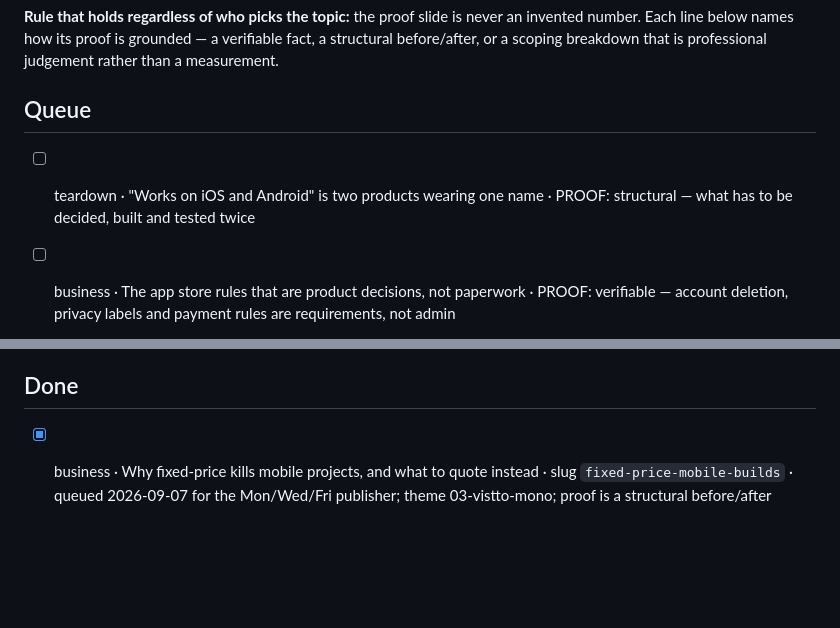
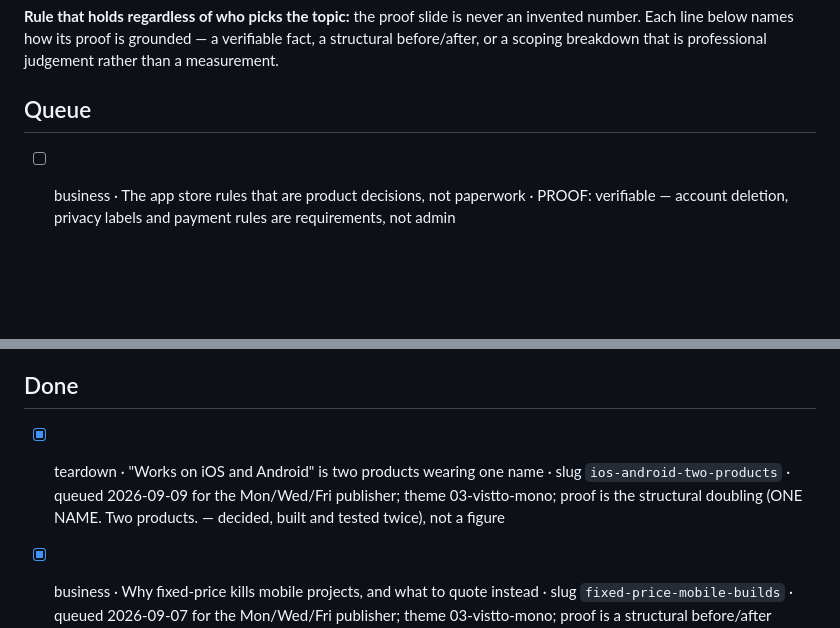
Before and after one commit to codewithmashi/carousel-autopost, a Markdown page: TOPICS.md, 2 parts joined by grey strips. Drawn GitHub-style; blank space fills up the shorter version.

Commit message:
Mark ios-android-two-products done in TOPICS

```diff
--- a/TOPICS.md
+++ b/TOPICS.md
@@ -16,8 +16,6 @@ number. Each line below names how its proof is grounded — a verifiable fact, a
 before/after, or a scoping breakdown that is professional judgement rather than a measurement.
 
 ## Queue
-
-- [ ] teardown · "Works on iOS and Android" is two products wearing one name · PROOF: structural — what has to be decided, built and tested twice
 
 - [ ] business · The app store rules that are product decisions, not paperwork · PROOF: verifiable — account deletion, privacy labels and payment rules are requirements, not admin
 
@@ -58,6 +56,8 @@ a figure or a story. Move one up into `## Queue` once the real detail is filled
 
 ## Done
 
+- [x] teardown · "Works on iOS and Android" is two products wearing one name · slug `ios-android-two-products` · queued 2026-09-09 for the Mon/Wed/Fri publisher; theme 03-vistto-mono; proof is the structural doubling (ONE NAME. Two products. — decided, built and tested twice), not a figure
+
 - [x] business · Why fixed-price kills mobile projects, and what to quote instead · slug `fixed-price-mobile-builds` · queued 2026-09-07 for the Mon/Wed/Fri publisher; theme 03-vistto-mono; proof is a structural before/after (SAME CHANGE. DIFFERENT CONVERSATION.), not a figure
 
 - [x] teardown · What founders think slows a mobile launch vs. what actually does · slug `what-actually-delays-a-launch` · queued 2026-09-04 for the Mon/Wed/Fri publisher; theme 03-vistto-mono; proof is a structural before/after (THE PLAN COUNTS SCREENS / THE CALENDAR COUNTS ANSWERS), not a figure
```
